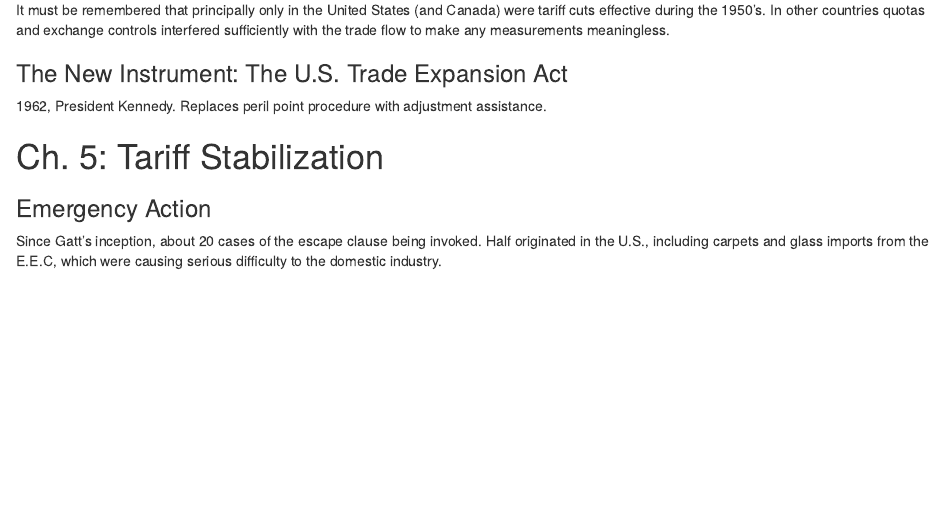
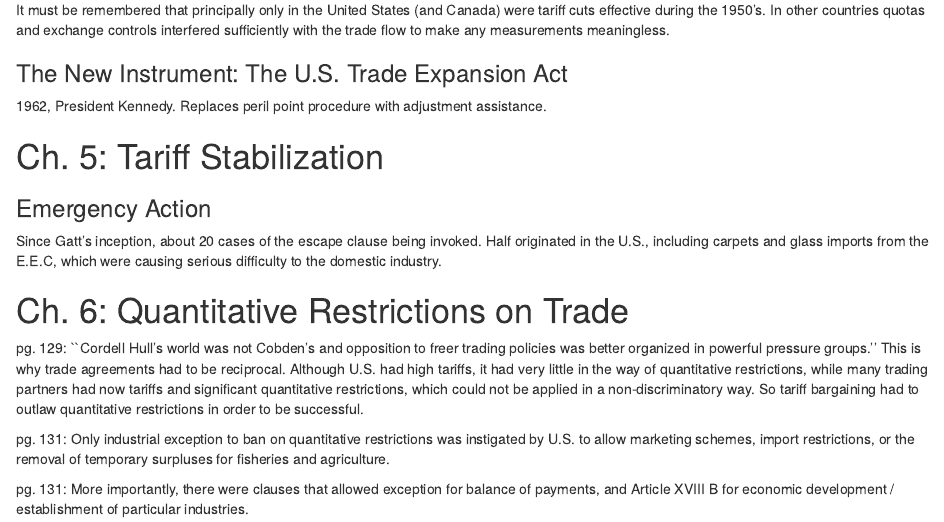
Before and after one commit to kbuzard-SU/gradualism, an R Markdown document (Curzon.Rmd): the page in a window 1100 px wide, from 1230 px down. Rendered offline with R 4.5, knitr and Pandoc, with nearby package versions; drawn as R Markdown's standard HTML page in place of the format the file asks for.

Commit message:
add notes from ch. 6 of curzon

```diff
--- a/Curzon.Rmd
+++ b/Curzon.Rmd
@@ -53,3 +53,13 @@
 ### Emergency Action
 
 Since Gatt's inception, about 20 cases of the escape clause being invoked. Half originated in the U.S., including carpets and glass imports from the E.E.C, which were causing serious difficulty to the domestic industry.
+
+
+Ch. 6: Quantitative Restrictions on Trade
+===================================================
+
+pg. 129: ``Cordell Hull's world was not Cobden's and opposition to freer trading policies was better organized in powerful pressure groups.'' This is why trade agreements had to be reciprocal. Although U.S. had high tariffs, it had very little in the way of quantitative restrictions, while many trading partners had now tariffs and significant quantitative restrictions, which could not be applied in a non-discriminatory way. So tariff bargaining had to outlaw quantitative restrictions in order to be successful.
+
+pg. 131: Only industrial exception to ban on quantitative restrictions was instigated by U.S. to allow marketing schemes, import restrictions, or the removal of temporary surpluses for fisheries and agriculture.
+
+pg. 131: More importantly, there were clauses that allowed exception for balance of payments, and Article XVIII B for economic development / establishment of particular industries.
```
